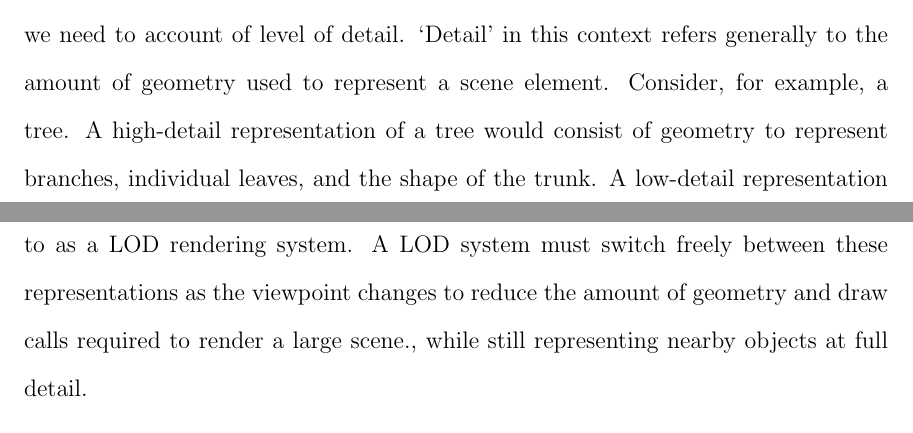
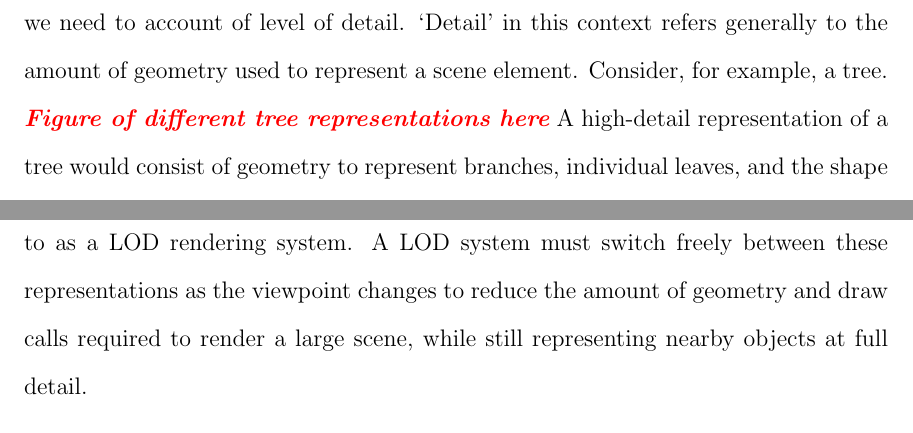
Before and after one commit to iondune/Thesis, a LaTeX thesis (main.tex, which reads chapters/2-background.tex): two parts of pages 14 and 15 of 40, joined at a grey line, cut so that both start at the same text. Compiled offline with pdfLaTeX; a LaTeX package or settings file that is missing is left out.

Commit message:
Few quick edits

```diff
--- a/chapters/2-background.tex
+++ b/chapters/2-background.tex
@@ -16,6 +16,7 @@ The hardware interface also has some CPU overhead with regard to submitting draw
 As such, in order to render large scenes with a large number of scene elements, we need to account of level of detail.
 `Detail' in this context refers generally to the amount of geometry used to represent a scene element.
 Consider, for example, a tree.
+\editor{Figure of different tree representations here}
 A high-detail representation of a tree would consist of geometry to represent branches, individual leaves, and the shape of the trunk.
 A low-detail representation of a tree might simply consist of a trunk-colored box and a leaf-colored cone.
 Smaller details like branches and individual leaves are no longer visible in the low-detail representation, but are represented more abstractly.
@@ -28,7 +29,7 @@ As such, low-detail representations can sometimes appear better than their high-
 
 Level-of-detail is commonly abbreviated LOD.
 A rendering system that is capable of representing scene elements in both high-detail and low-detail formats is referred to as a LOD rendering system.
-A LOD system must switch freely between these representations as the viewpoint changes to reduce the amount of geometry and draw calls required to render a large scene., while still representing nearby objects at full detail.
+A LOD system must switch freely between these representations as the viewpoint changes to reduce the amount of geometry and draw calls required to render a large scene, while still representing nearby objects at full detail.
 
 
 \section{Terrain Rendering}
```
